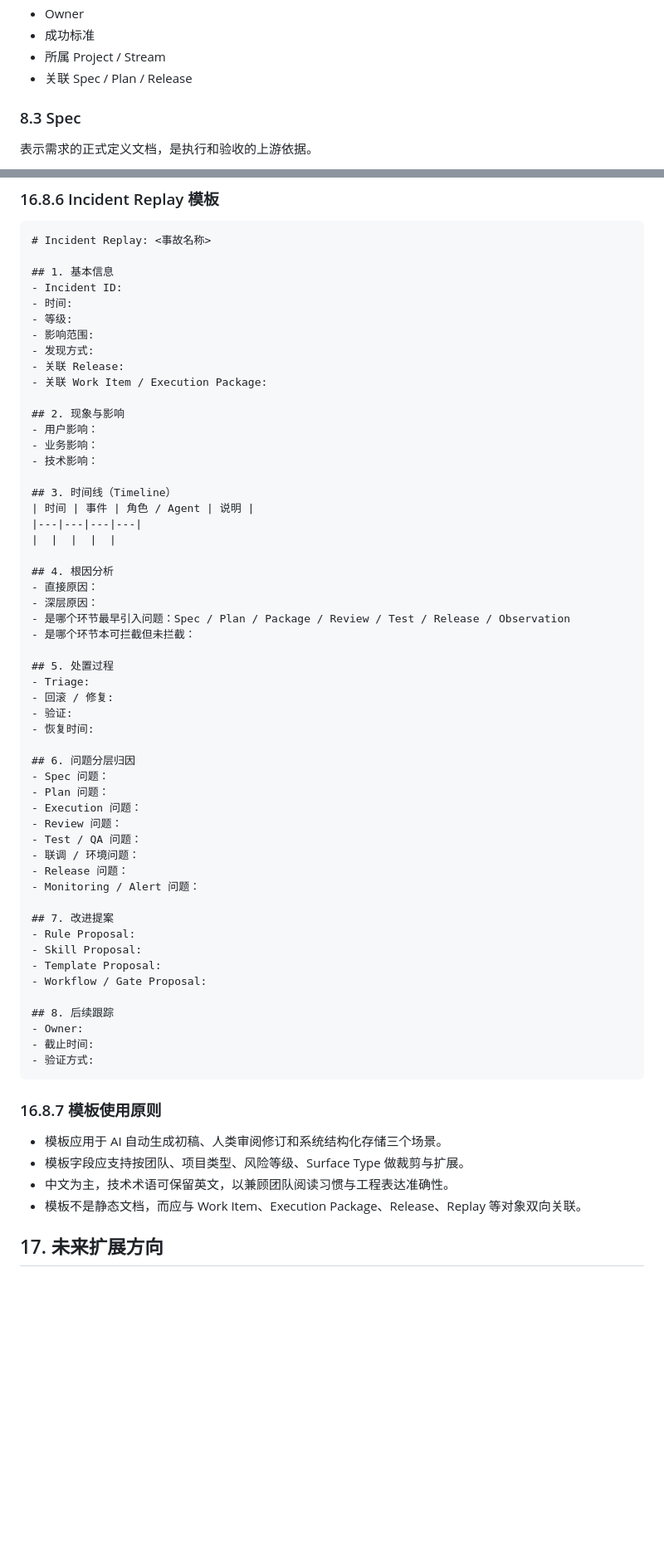
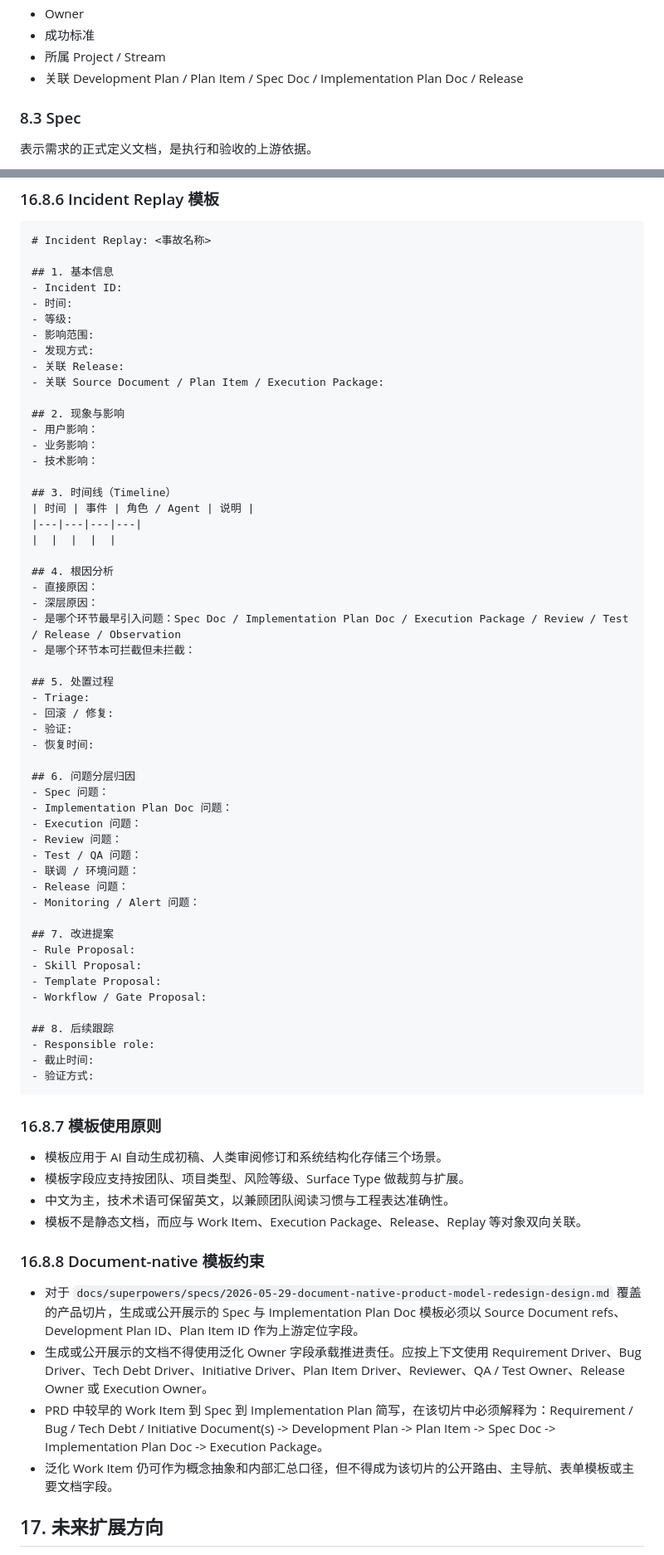
Before and after one commit to vivym/forgeloop, a Markdown page: docs/PRD_v1.md, 2 parts joined by grey strips. Shown at 83% size. Drawn GitHub-style; blank space fills up the shorter version.

````diff
--- a/docs/PRD_v1.md
+++ b/docs/PRD_v1.md
@@ -226,7 +226,7 @@ Work Item 不是单一职责角色，而是 Initiative、Requirement、Bug、Tec
 - Owner
 - 成功标准
 - 所属 Project / Stream
-- 关联 Spec / Plan / Release
+- 关联 Development Plan / Plan Item / Spec Doc / Implementation Plan Doc / Release
 
 ### 8.3 Spec
 表示需求的正式定义文档，是执行和验收的上游依据。
@@ -1390,7 +1397,7 @@ stateDiagram-v2
 - 影响范围:
 - 发现方式:
 - 关联 Release:
-- 关联 Work Item / Execution Package:
+- 关联 Source Document / Plan Item / Execution Package:
 
 ## 2. 现象与影响
 - 用户影响：
@@ -1405,7 +1412,7 @@ stateDiagram-v2
 ## 4. 根因分析
 - 直接原因：
 - 深层原因：
-- 是哪个环节最早引入问题：Spec / Plan / Package / Review / Test / Release / Observation
+- 是哪个环节最早引入问题：Spec Doc / Implementation Plan Doc / Execution Package / Review / Test / Release / Observation
 - 是哪个环节本可拦截但未拦截：
 
 ## 5. 处置过程
@@ -1416,7 +1423,7 @@ stateDiagram-v2
 
 ## 6. 问题分层归因
 - Spec 问题：
-- Plan 问题：
+- Implementation Plan Doc 问题：
 - Execution 问题：
 - Review 问题：
 - Test / QA 问题：
@@ -1431,7 +1438,7 @@ stateDiagram-v2
 - Workflow / Gate Proposal:
 
 ## 8. 后续跟踪
-- Owner:
+- Responsible role:
 - 截止时间:
 - 验证方式:
 ```
@@ -1441,6 +1448,12 @@ stateDiagram-v2
 - 模板字段应支持按团队、项目类型、风险等级、Surface Type 做裁剪与扩展。
 - 中文为主，技术术语可保留英文，以兼顾团队阅读习惯与工程表达准确性。
 - 模板不是静态文档，而应与 Work Item、Execution Package、Release、Replay 等对象双向关联。
+
+### 16.8.8 Document-native 模板约束
+- 对于 `docs/superpowers/specs/2026-05-29-document-native-product-model-redesign-design.md` 覆盖的产品切片，生成或公开展示的 Spec 与 Implementation Plan Doc 模板必须以 Source Document refs、Development Plan ID、Plan Item ID 作为上游定位字段。
+- 生成或公开展示的文档不得使用泛化 Owner 字段承载推进责任。应按上下文使用 Requirement Driver、Bug Driver、Tech Debt Driver、Initiative Driver、Plan Item Driver、Reviewer、QA / Test Owner、Release Owner 或 Execution Owner。
+- PRD 中较早的 Work Item 到 Spec 到 Implementation Plan 简写，在该切片中必须解释为：Requirement / Bug / Tech Debt / Initiative Document(s) -> Development Plan -> Plan Item -> Spec Doc -> Implementation Plan Doc -> Execution Package。
+- 泛化 Work Item 仍可作为概念抽象和内部汇总口径，但不得成为该切片的公开路由、主导航、表单模板或主要文档字段。
 
 ## 17. 未来扩展方向
 
````
Also changed, not shown: other parts of docs/PRD_v1.md (+29 -22 lines), 2 other files.
